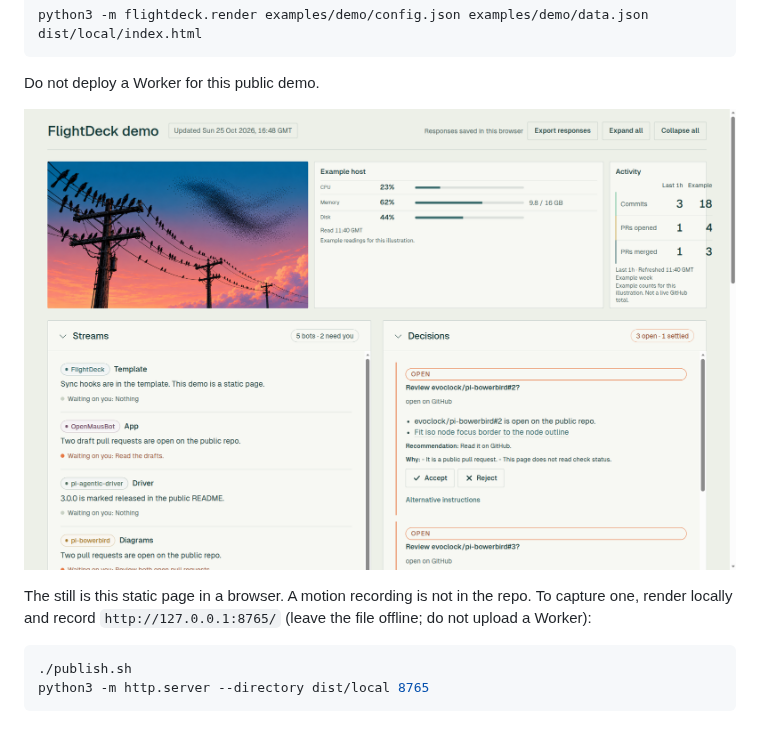
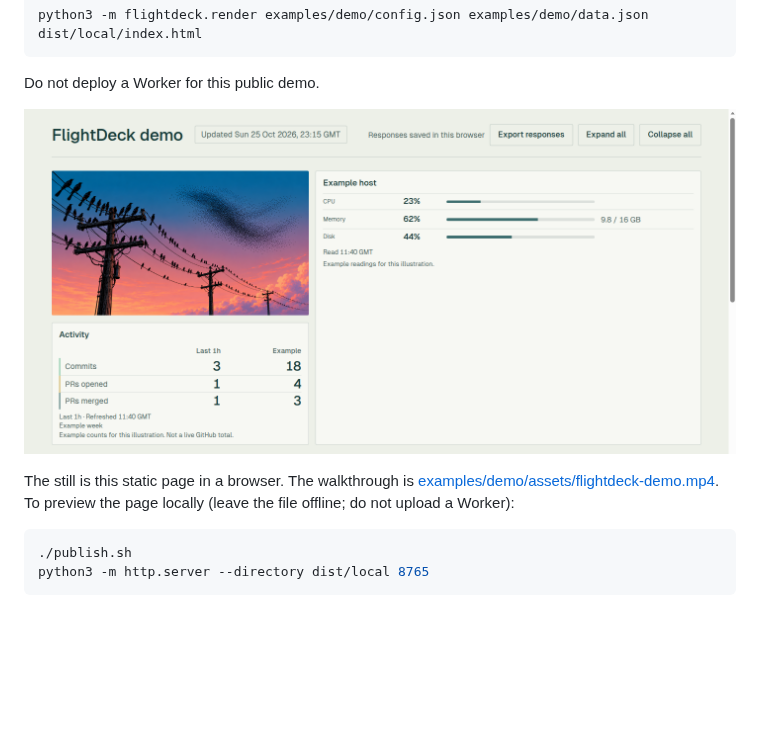
Before and after one commit to evoclock/FlightDeck, a Markdown page: README.md, the part around the change. GitHub-like rendering; pictures changed too: examples/demo/demo-still.png; blank space fills up the shorter version.

````diff
--- a/README.md
+++ b/README.md
@@ -24,7 +24,7 @@ Do not deploy a Worker for this public demo.
 
 ![FlightDeck demo illustration](examples/demo/demo-still.png)
 
-The still is this static page in a browser. A motion recording is not in the repo. To capture one, render locally and record `http://127.0.0.1:8765/` (leave the file offline; do not upload a Worker):
+The still is this static page in a browser. The walkthrough is [examples/demo/assets/flightdeck-demo.mp4](examples/demo/assets/flightdeck-demo.mp4). To preview the page locally (leave the file offline; do not upload a Worker):
 
 ```bash
 ./publish.sh
````
Also changed, not shown: examples/demo/README.md (+2 -2 lines), 4 other files.
